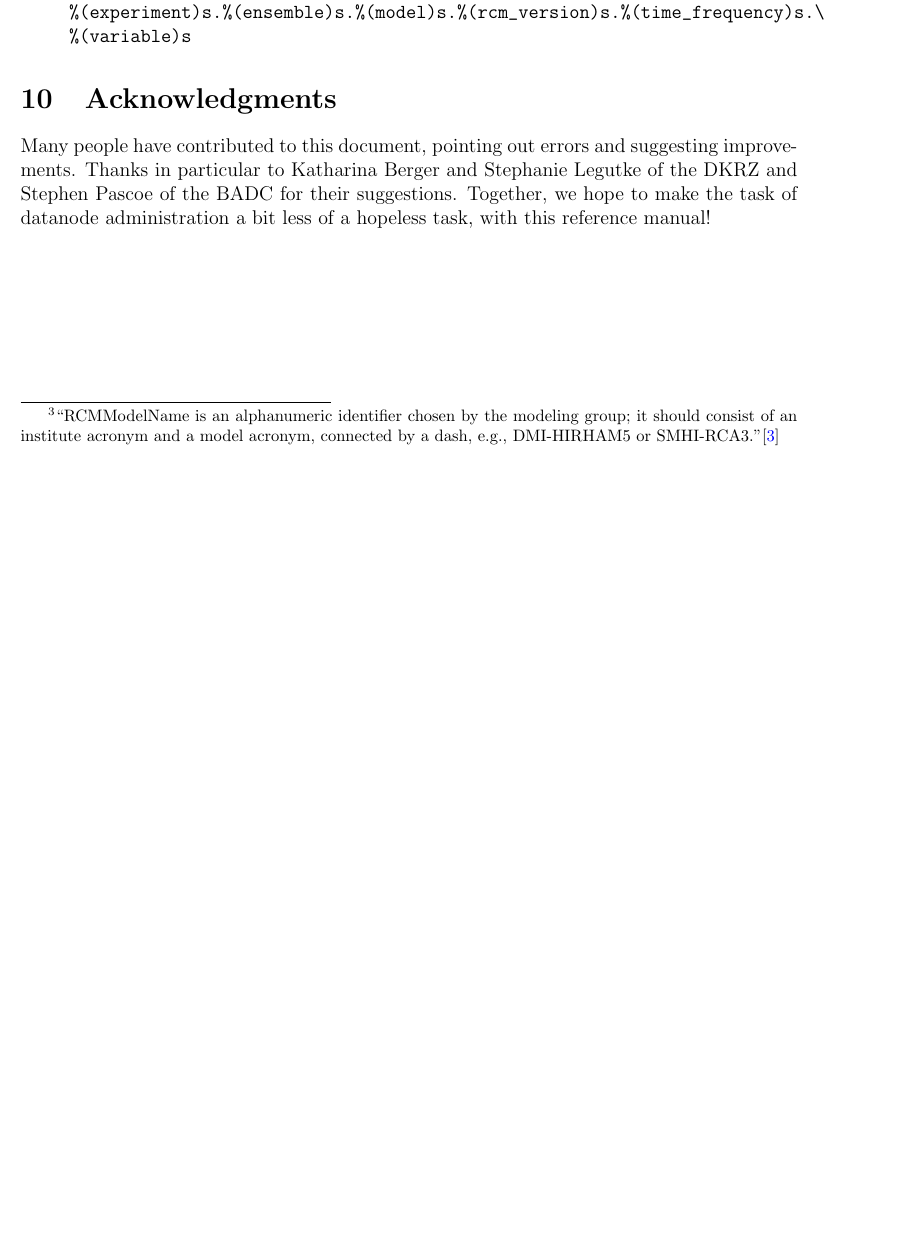
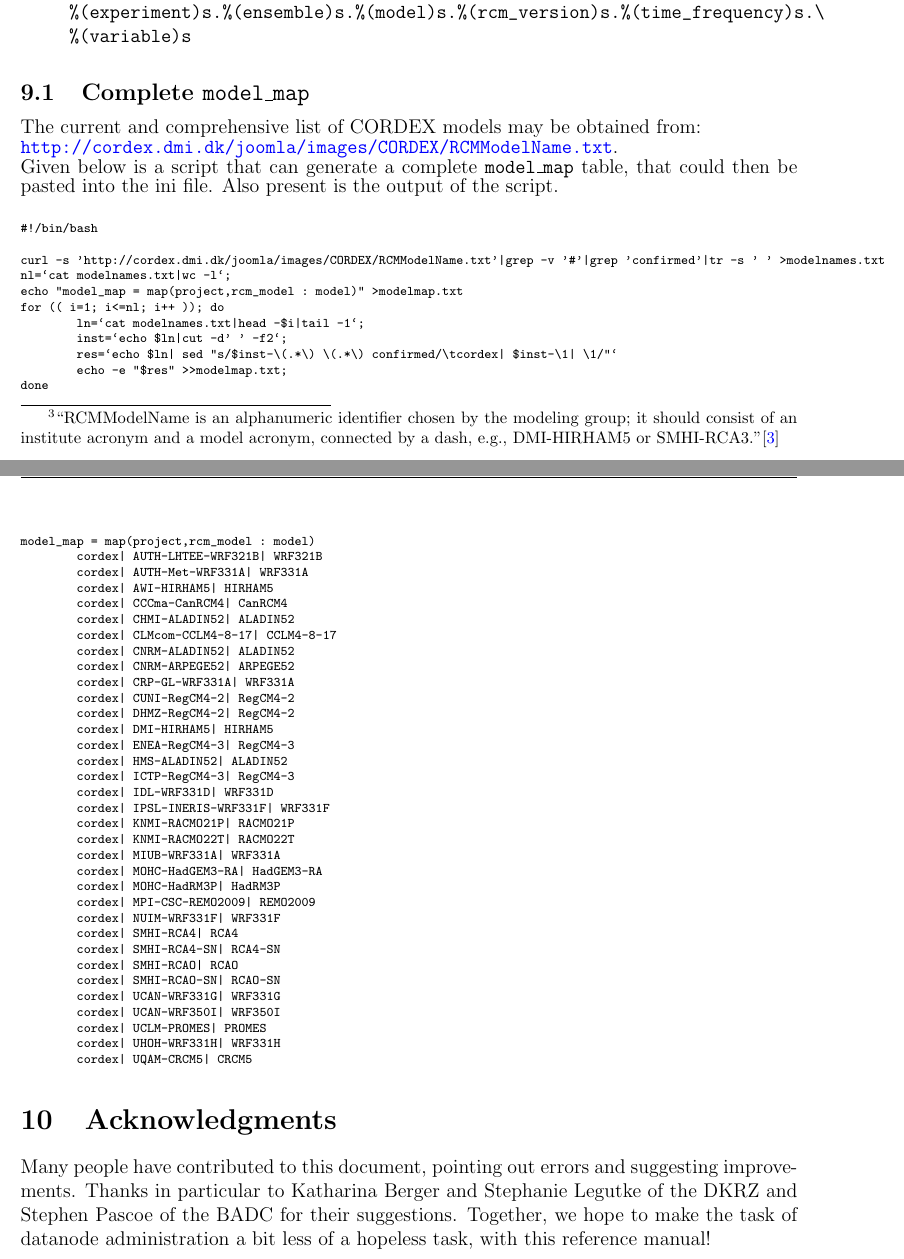
Before and after one commit to IS-ENES-Data/datanode-mgr-doc, a LaTeX book (datanodemgr-doc.tex, which reads doc.tex): part of page 6 of 7 before the commit and two parts of pages 6 and 7 of 8 after it, the two joined at a grey line, cut so that both start at the same text, the shorter picture padded with empty space. Compiled offline with pdfLaTeX.

Commit message:
Add details about RCMModelName.txt Add complete model_map

```diff
--- a/datanodemgr-doc.tex
+++ b/datanodemgr-doc.tex
@@ -35,7 +35,7 @@
 \rhead{\thepage}
 
 % Remember to increment the version number
-\newcommand{\versionnum}{2014-1.02}
+\newcommand{\versionnum}{2014-1.03}
 
 \setsecnumdepth{subsubsection}
 \setcounter{tocdepth}{3}
--- a/doc.tex
+++ b/doc.tex
@@ -159,5 +159,59 @@ dataset_id = cordex.%(product)s.%(domain)s.%(institute)s.%(driving_model)s.\
 %(variable)s
 \end{verbatimtab}
 \end{enumerate}
+\subsection{Complete \texttt{model\_map}}
+The current and comprehensive list of CORDEX models may be obtained from:\\
+\url{http://cordex.dmi.dk/joomla/images/CORDEX/RCMModelName.txt}. \\
+Given below is a script that can generate a complete \texttt{model\_map} table, that could then be pasted into the ini file. Also present is the output of the script.
+\begin{tiny}
+\begin{verbatimtab}[4]
+#!/bin/bash
+
+curl -s 'http://cordex.dmi.dk/joomla/images/CORDEX/RCMModelName.txt'|grep -v '#'|grep 'confirmed'|tr -s ' ' >modelnames.txt
+nl=`cat modelnames.txt|wc -l`;
+echo "model_map = map(project,rcm_model : model)" >modelmap.txt
+for (( i=1; i<=nl; i++ )); do
+        ln=`cat modelnames.txt|head -$i|tail -1`;
+        inst=`echo $ln|cut -d' ' -f2`;
+        res=`echo $ln| sed "s/$inst-\(.*\) \(.*\) confirmed/\tcordex| $inst-\1| \1/"`
+        echo -e "$res" >>modelmap.txt;
+done
+
+model_map = map(project,rcm_model : model)
+        cordex| AUTH-LHTEE-WRF321B| WRF321B
+        cordex| AUTH-Met-WRF331A| WRF331A
+        cordex| AWI-HIRHAM5| HIRHAM5
+        cordex| CCCma-CanRCM4| CanRCM4
+        cordex| CHMI-ALADIN52| ALADIN52
+        cordex| CLMcom-CCLM4-8-17| CCLM4-8-17
+        cordex| CNRM-ALADIN52| ALADIN52
+        cordex| CNRM-ARPEGE52| ARPEGE52
+        cordex| CRP-GL-WRF331A| WRF331A
+        cordex| CUNI-RegCM4-2| RegCM4-2
+        cordex| DHMZ-RegCM4-2| RegCM4-2
+        cordex| DMI-HIRHAM5| HIRHAM5
+        cordex| ENEA-RegCM4-3| RegCM4-3
+        cordex| HMS-ALADIN52| ALADIN52
+        cordex| ICTP-RegCM4-3| RegCM4-3
+        cordex| IDL-WRF331D| WRF331D
+        cordex| IPSL-INERIS-WRF331F| WRF331F
+        cordex| KNMI-RACMO21P| RACMO21P
+        cordex| KNMI-RACMO22T| RACMO22T
+        cordex| MIUB-WRF331A| WRF331A
+        cordex| MOHC-HadGEM3-RA| HadGEM3-RA
+        cordex| MOHC-HadRM3P| HadRM3P
+        cordex| MPI-CSC-REMO2009| REMO2009
+        cordex| NUIM-WRF331F| WRF331F
+        cordex| SMHI-RCA4| RCA4
+        cordex| SMHI-RCA4-SN| RCA4-SN
+        cordex| SMHI-RCAO| RCAO
+        cordex| SMHI-RCAO-SN| RCAO-SN
+        cordex| UCAN-WRF331G| WRF331G
+        cordex| UCAN-WRF350I| WRF350I
+        cordex| UCLM-PROMES| PROMES
+        cordex| UHOH-WRF331H| WRF331H
+        cordex| UQAM-CRCM5| CRCM5
+\end{verbatimtab}
+\end{tiny}
 \section{Acknowledgments}
 Many people have contributed to this document, pointing out errors and suggesting improvements. Thanks in particular to Katharina Berger and Stephanie Legutke of the DKRZ and Stephen Pascoe of the BADC for their suggestions.  Together, we hope to make the task of datanode administration a bit less of a hopeless task, with this reference manual!
```
Also changed, not shown: ro/Datanodemgr-doc.pdf.
